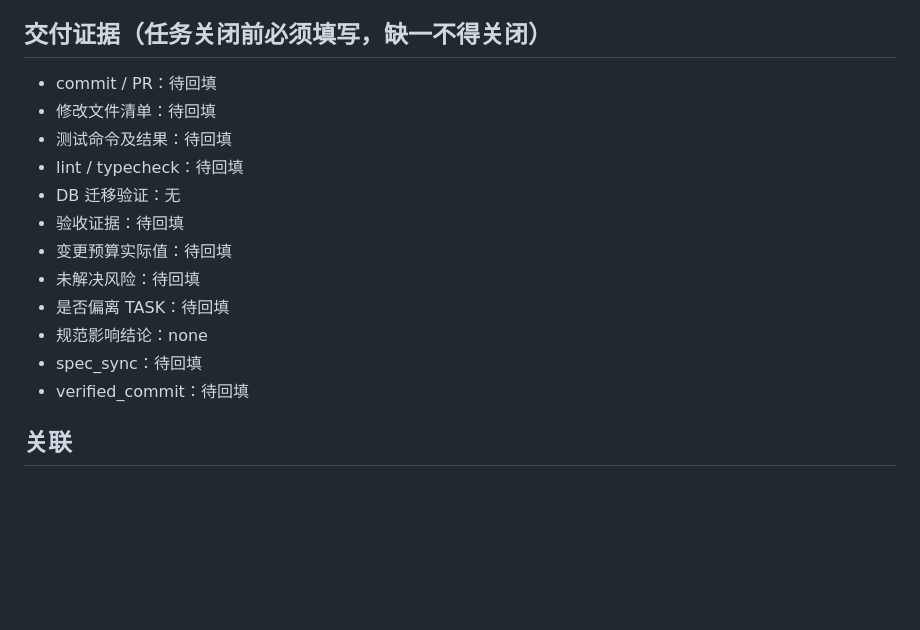
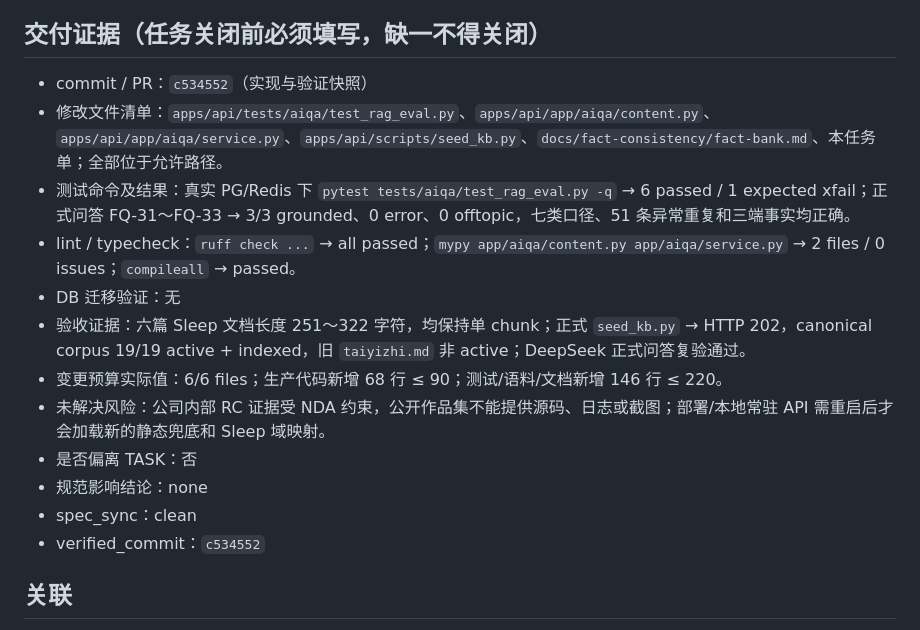
Before and after one commit to hxt0227cu-alt/jianli, a Markdown page: tasks/TASK-KB-SLEEP-INTERVIEW-004.md, the part around the change. Drawn GitHub-style; blank space fills up the shorter version.

Commit message:
docs(task): close sleep knowledge task

```diff
--- a/tasks/TASK-KB-SLEEP-INTERVIEW-004.md
+++ b/tasks/TASK-KB-SLEEP-INTERVIEW-004.md
@@ -83,18 +83,18 @@
 - 冻结验收测试失败、需要修改任务外文件或超过 6 个文件时停止并报告。
 
 ## 交付证据（任务关闭前必须填写，缺一不得关闭）
-- commit / PR：待回填
-- 修改文件清单：待回填
-- 测试命令及结果：待回填
-- lint / typecheck：待回填
+- commit / PR：`c534552`（实现与验证快照）
+- 修改文件清单：`apps/api/tests/aiqa/test_rag_eval.py`、`apps/api/app/aiqa/content.py`、`apps/api/app/aiqa/service.py`、`apps/api/scripts/seed_kb.py`、`docs/fact-consistency/fact-bank.md`、本任务单；全部位于允许路径。
+- 测试命令及结果：真实 PG/Redis 下 `pytest tests/aiqa/test_rag_eval.py -q` → 6 passed / 1 expected xfail；正式问答 FQ-31～FQ-33 → 3/3 grounded、0 error、0 offtopic，七类口径、51 条异常重复和三端事实均正确。
+- lint / typecheck：`ruff check ...` → all passed；`mypy app/aiqa/content.py app/aiqa/service.py` → 2 files / 0 issues；`compileall` → passed。
 - DB 迁移验证：无
-- 验收证据：待回填
-- 变更预算实际值：待回填
-- 未解决风险：待回填
-- 是否偏离 TASK：待回填
+- 验收证据：六篇 Sleep 文档长度 251～322 字符，均保持单 chunk；正式 `seed_kb.py` → HTTP 202，canonical corpus 19/19 active + indexed，旧 `taiyizhi.md` 非 active；DeepSeek 正式问答复验通过。
+- 变更预算实际值：6/6 files；生产代码新增 68 行 ≤ 90；测试/语料/文档新增 146 行 ≤ 220。
+- 未解决风险：公司内部 RC 证据受 NDA 约束，公开作品集不能提供源码、日志或截图；部署/本地常驻 API 需重启后才会加载新的静态兜底和 Sleep 域映射。
+- 是否偏离 TASK：否
 - 规范影响结论：none
-- spec_sync：待回填
-- verified_commit：待回填
+- spec_sync：clean
+- verified_commit：`c534552`
 
 ## 关联
 - Change Request：无
```
